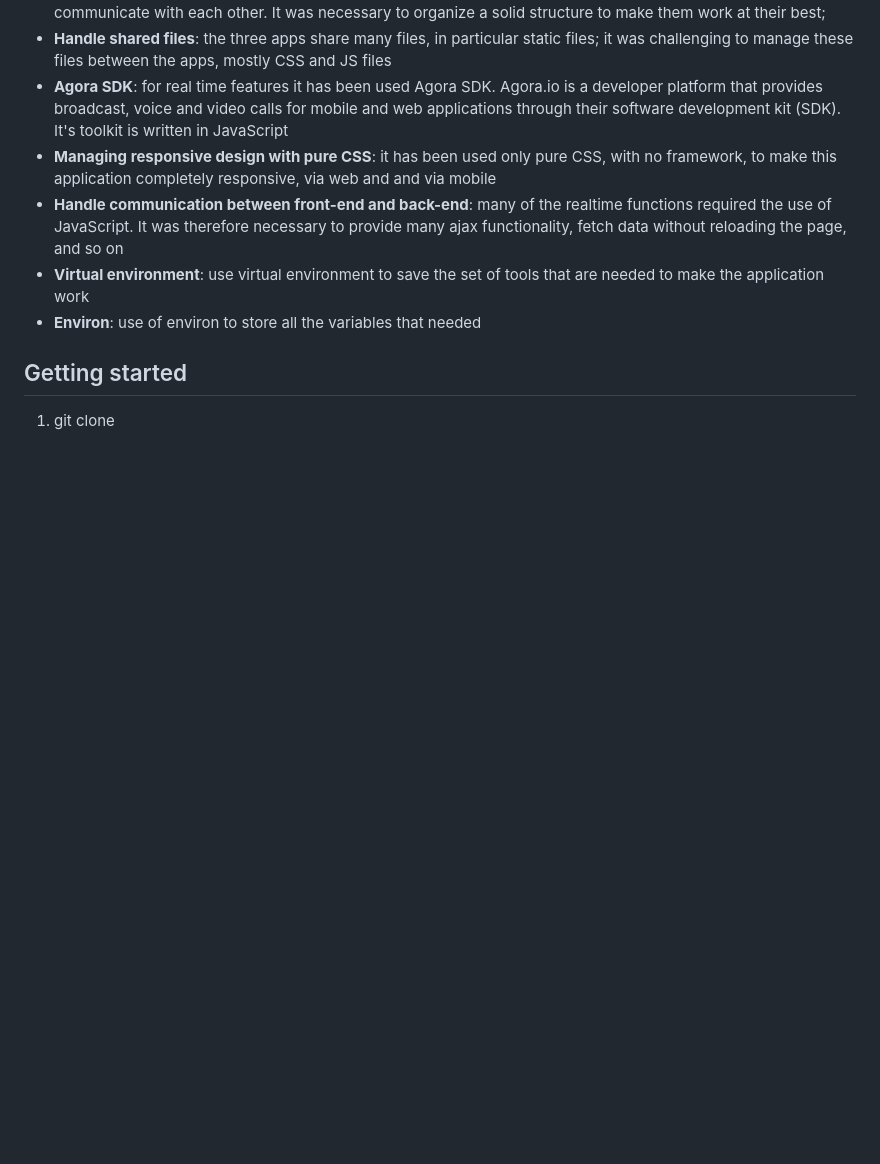
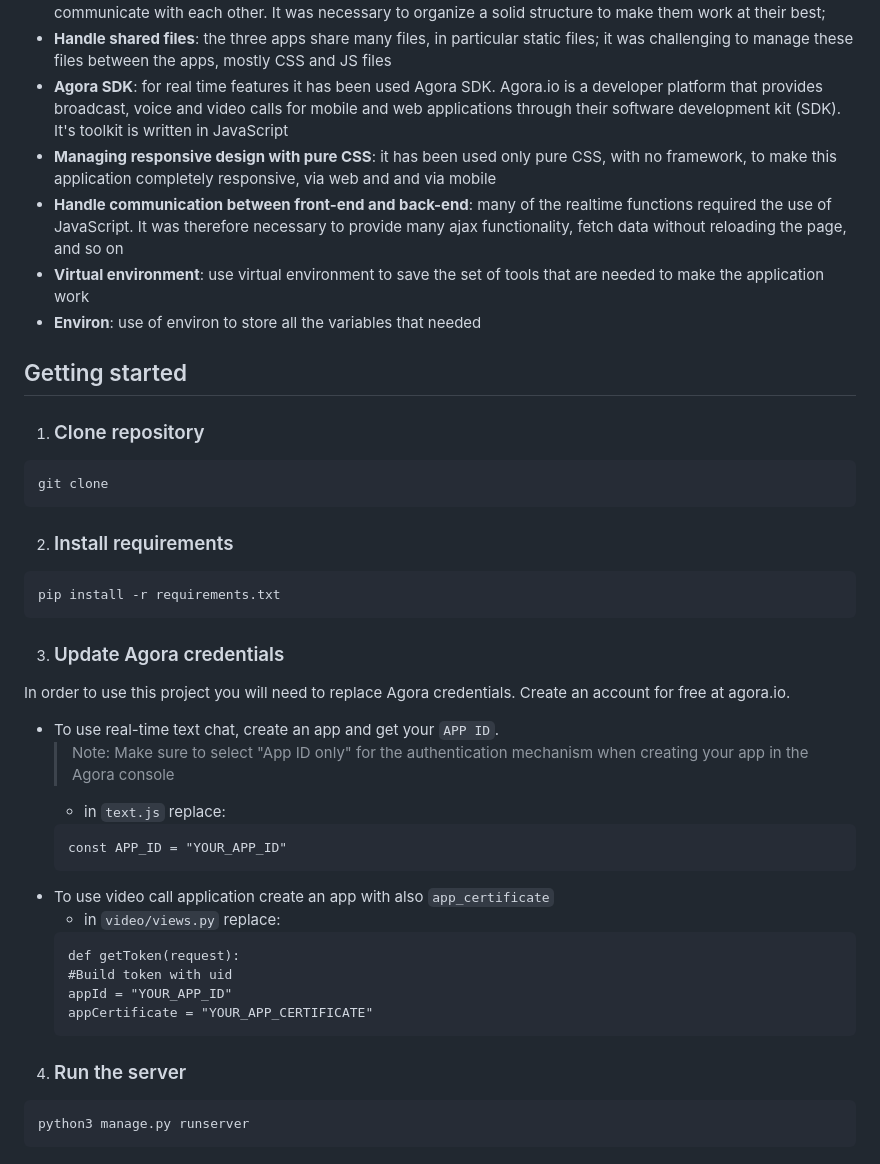
Before and after one commit to donato-casiello/meetus, a Markdown page: README.md, the part around the change. Drawn GitHub-style; blank space fills up the shorter version.

````diff
--- a/README.md
+++ b/README.md
@@ -60,4 +60,31 @@ Is the application that handle the video call
 
 
 ## Getting started
-1. git clone
+1. ### Clone repository
+```
+git clone
+```
+2. ### Install requirements
+```
+pip install -r requirements.txt
+```
+3. ### Update Agora credentials
+In order to use this project you will need to replace Agora credentials. Create an account for free at agora.io.
+  - To use real-time text chat, create an app and get your `APP ID`.
+    > Note: Make sure to select "App ID only" for the authentication mechanism when creating your app in the Agora console
+    - in `text.js` replace:
+    ```
+    const APP_ID = "YOUR_APP_ID"
+    ```
+  - To use video call application create an app with also `app_certificate`
+    - in `video/views.py` replace:
+    ```
+    def getToken(request):
+    #Build token with uid
+    appId = "YOUR_APP_ID"
+    appCertificate = "YOUR_APP_CERTIFICATE"
+    ```
+ 4. ### Run the server
+ ```
+ python3 manage.py runserver
+ ```
````
